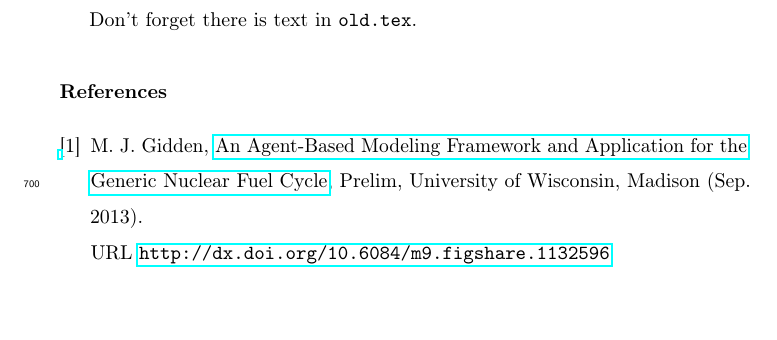
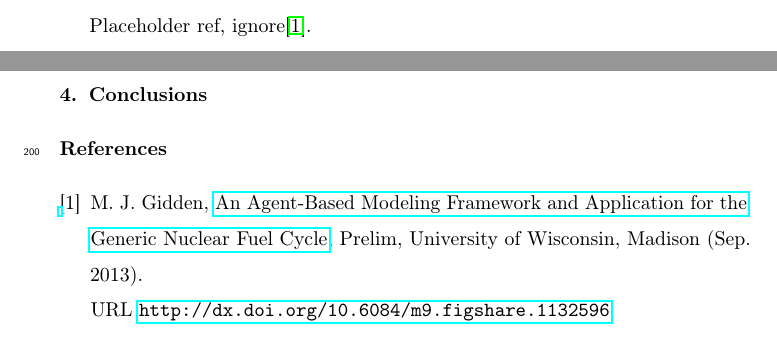
Before and after one commit to cyclus/dre-paper, a LaTeX paper (paper.tex, which reads results.tex): part of page 44 of 44 before the commit and two parts of pages 16 and 17 of 17 after it, the two joined at a grey line, cut at the place of the change, the shorter picture padded with empty space. Compiled offline with pdfLaTeX; a LaTeX package or settings file that is missing is left out; an older LaTeX class or package is replaced by its successor.

Commit message:
showing just results for review

```diff
--- a/paper.tex
+++ b/paper.tex
@@ -32,11 +32,11 @@
 
 \input{intro}
 \input{litrev}
-\input{methods}
+%\input{methods}
 \input{results}
 \input{conclusion}
 
-Don't forget there is text in \texttt{old.tex}.
+%Don't forget there is text in \texttt{old.tex}.
 %\input{old}
 
 %%%%%%%%%%%%%%%%%%%%%%%%%%%%%%%%%%%%%%%%%%%%%%%%%%%%%%%%%%%%%%%%%%%%%%%%%%%%%%%%
--- a/results.tex
+++ b/results.tex
@@ -412,3 +413,6 @@ which the MOX batch is ejected after two cycles, and a third after three
 cycles. In each simulation future, the quantity of fuel in the recycle loop at
 $t > t_i$ is different, causing differing future behavior and overall simulation
 results.
+
+
+Placeholder ref, ignore\cite{gidden_agent-based_2013}.
```
Also changed, not shown: results.tex (1 more changed lines).
